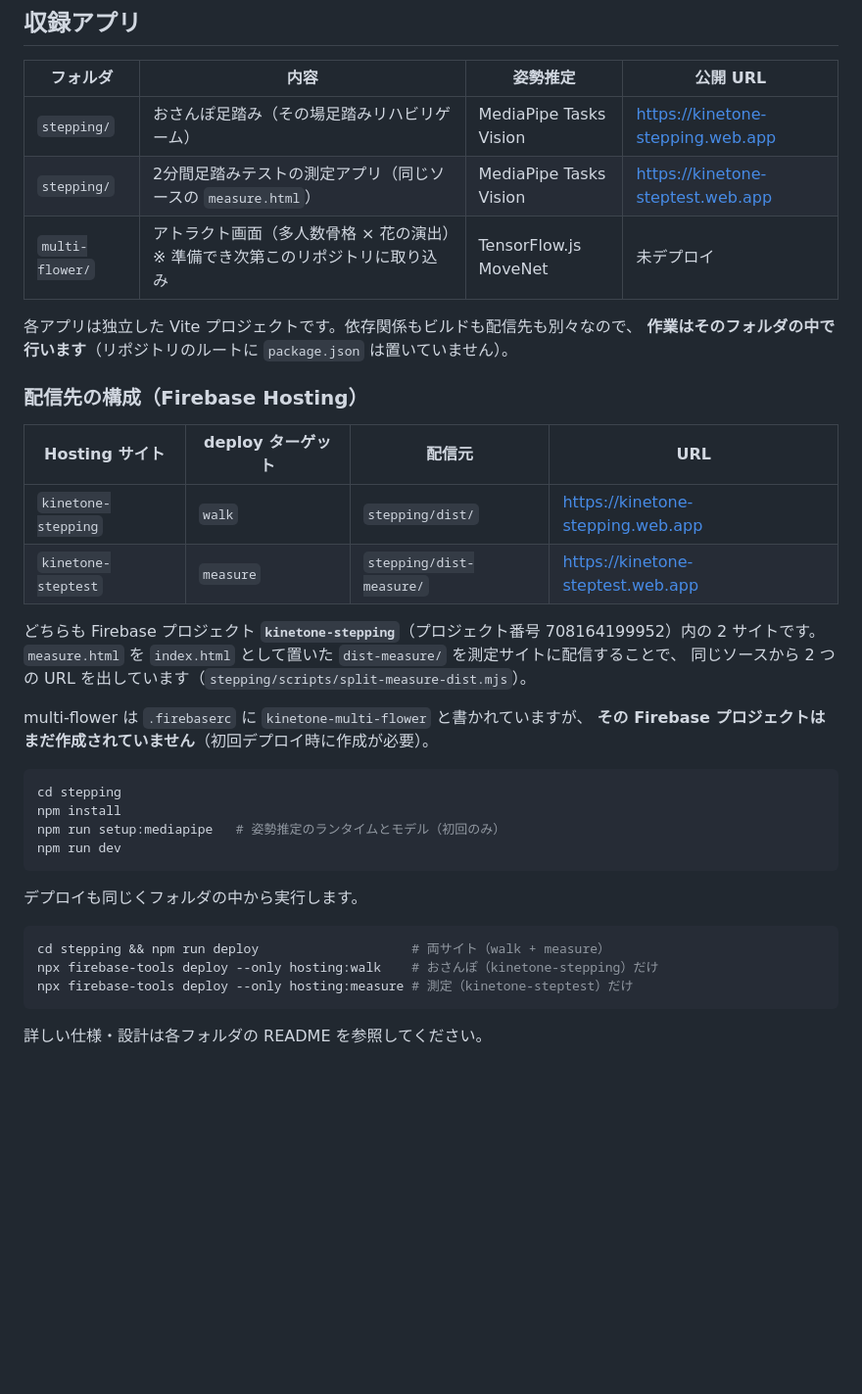
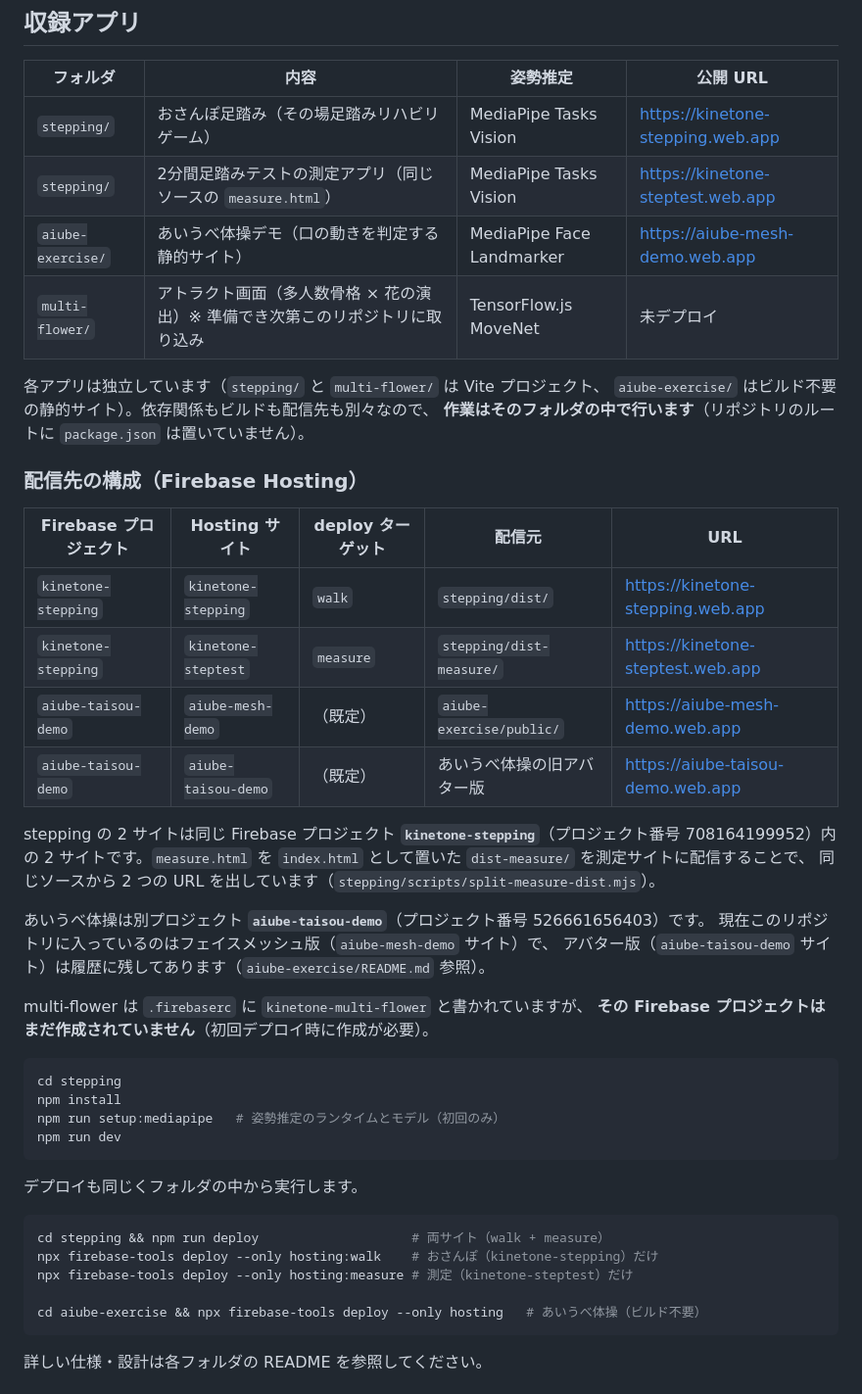
Before and after one commit to researchcoordinate/kinetone, a Markdown page: README.md, the part around the change. Shown at 98% size. Drawn GitHub-style; blank space fills up the shorter version.

Commit message:
aiube-exercise を取り込み（旧 aiube-exercise-demo リポジトリ）
- git subtree で face-mesh-overlay ブランチを履歴ごと aiube-exercise/ へ
  （main のアバター版はその祖先なので履歴に含まれる）
- 新しいパスからでも配信できるよう .firebaserc を追加。
  これまで Firebase CLI がパス単位で覚えていた既定プロジェクトに依存していた。
- ルートとアプリの README に実 URL・サイト構成・アバター版の取り出し方を記載

Co-Authored-By: Claude Opus 5 (1M context) <noreply@anthropic.com>
Claude-Session: https://claude.ai/code/session_01No5vczwmFbgTCTXpCgKr3b

````diff
--- a/README.md
+++ b/README.md
@@ -11,21 +11,29 @@
 |---|---|---|---|
 | `stepping/` | おさんぽ足踏み（その場足踏みリハビリゲーム） | MediaPipe Tasks Vision | https://kinetone-stepping.web.app |
 | `stepping/` | 2分間足踏みテストの測定アプリ（同じソースの `measure.html`） | MediaPipe Tasks Vision | https://kinetone-steptest.web.app |
+| `aiube-exercise/` | あいうべ体操デモ（口の動きを判定する静的サイト） | MediaPipe Face Landmarker | https://aiube-mesh-demo.web.app |
 | `multi-flower/` | アトラクト画面（多人数骨格 × 花の演出）※ 準備でき次第このリポジトリに取り込み | TensorFlow.js MoveNet | 未デプロイ |
 
-各アプリは独立した Vite プロジェクトです。依存関係もビルドも配信先も別々なので、
+各アプリは独立しています（`stepping/` と `multi-flower/` は Vite プロジェクト、
+`aiube-exercise/` はビルド不要の静的サイト）。依存関係もビルドも配信先も別々なので、
 **作業はそのフォルダの中で行います**（リポジトリのルートに `package.json` は置いていません）。
 
 ### 配信先の構成（Firebase Hosting）
 
-| Hosting サイト | deploy ターゲット | 配信元 | URL |
-|---|---|---|---|
-| `kinetone-stepping` | `walk` | `stepping/dist/` | https://kinetone-stepping.web.app |
-| `kinetone-steptest` | `measure` | `stepping/dist-measure/` | https://kinetone-steptest.web.app |
+| Firebase プロジェクト | Hosting サイト | deploy ターゲット | 配信元 | URL |
+|---|---|---|---|---|
+| `kinetone-stepping` | `kinetone-stepping` | `walk` | `stepping/dist/` | https://kinetone-stepping.web.app |
+| `kinetone-stepping` | `kinetone-steptest` | `measure` | `stepping/dist-measure/` | https://kinetone-steptest.web.app |
+| `aiube-taisou-demo` | `aiube-mesh-demo` | （既定） | `aiube-exercise/public/` | https://aiube-mesh-demo.web.app |
+| `aiube-taisou-demo` | `aiube-taisou-demo` | （既定） | あいうべ体操の旧アバター版 | https://aiube-taisou-demo.web.app |
 
-どちらも Firebase プロジェクト **`kinetone-stepping`**（プロジェクト番号 708164199952）内の
+stepping の 2 サイトは同じ Firebase プロジェクト **`kinetone-stepping`**（プロジェクト番号 708164199952）内の
 2 サイトです。`measure.html` を `index.html` として置いた `dist-measure/` を測定サイトに配信することで、
 同じソースから 2 つの URL を出しています（`stepping/scripts/split-measure-dist.mjs`）。
+
+あいうべ体操は別プロジェクト **`aiube-taisou-demo`**（プロジェクト番号 526661656403）です。
+現在このリポジトリに入っているのはフェイスメッシュ版（`aiube-mesh-demo` サイト）で、
+アバター版（`aiube-taisou-demo` サイト）は履歴に残してあります（`aiube-exercise/README.md` 参照）。
 
 multi-flower は `.firebaserc` に `kinetone-multi-flower` と書かれていますが、
 **その Firebase プロジェクトはまだ作成されていません**（初回デプロイ時に作成が必要）。
@@ -43,6 +51,8 @@ npm run dev
 cd stepping && npm run deploy                    # 両サイト（walk + measure）
 npx firebase-tools deploy --only hosting:walk    # おさんぽ（kinetone-stepping）だけ
 npx firebase-tools deploy --only hosting:measure # 測定（kinetone-steptest）だけ
+
+cd aiube-exercise && npx firebase-tools deploy --only hosting   # あいうべ体操（ビルド不要）
 ```
 
 詳しい仕様・設計は各フォルダの README を参照してください。
````
